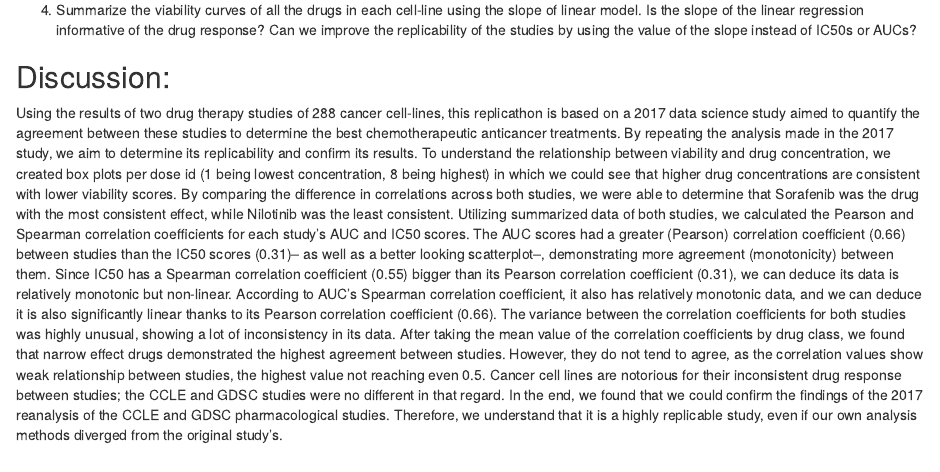
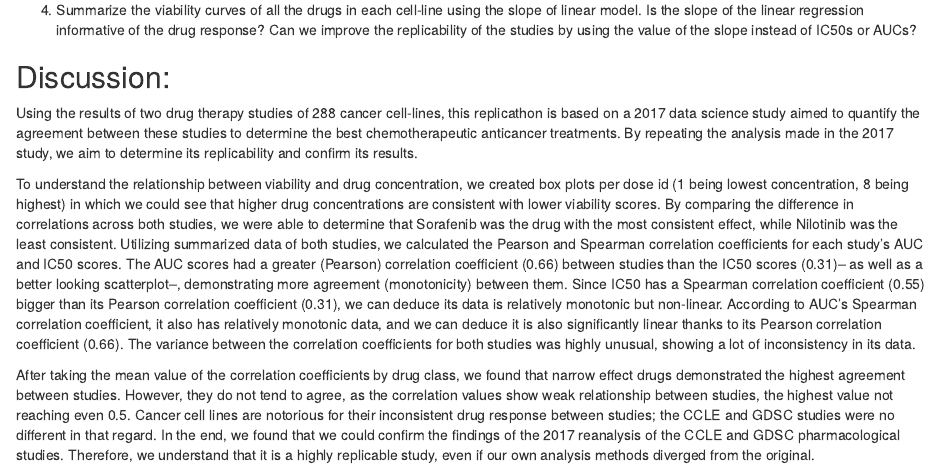
Before and after one commit to Los-Davidez/PR2017replicaton, an R Markdown document (Los_Davidez_Group_Analysis.rmd): the page in a window 1100 px wide, from 10440 px down. Rendered offline with R 4.5, knitr and Pandoc, with nearby package versions; code that draws random numbers runs with fixed seeds of ours; some code elsewhere in the file could not run offline.

Commit message:
Update Los_Davidez_Group_Analysis.rmd

````diff
--- a/Los_Davidez_Group_Analysis.rmd
+++ b/Los_Davidez_Group_Analysis.rmd
@@ -426,7 +426,25 @@ Modified from [Kirstie Whitaker](https://github.com/KirstieJane/).
 
 ## Discussion:
 
-Using the results of two drug therapy studies of 288 cancer cell-lines, this replicathon is based on a 2017 data science study aimed to quantify the agreement between these studies to determine the best chemotherapeutic anticancer treatments. By repeating the analysis made in the 2017 study, we aim to determine its replicability and confirm its results.
-To understand the relationship between viability and drug concentration, we created box plots per dose id (1 being lowest concentration, 8 being highest) in which we could see that higher drug concentrations are consistent with lower viability scores. By comparing the difference in correlations across both studies, we were able to determine that Sorafenib was the drug with the most consistent effect, while Nilotinib was the least consistent. Utilizing summarized data of both studies, we calculated the Pearson and Spearman correlation coefficients for each study’s AUC and IC50 scores. The AUC scores had a greater (Pearson) correlation coefficient (0.66) between studies than the IC50 scores (0.31)-- as well as a better looking scatterplot--, demonstrating more agreement (monotonicity) between them. Since IC50 has a Spearman correlation coefficient (0.55) bigger than its Pearson correlation coefficient (0.31), we can deduce its data is relatively monotonic but non-linear. According to AUC's Spearman correlation coefficient, it also has relatively monotonic data, and we can deduce it is also significantly linear thanks to its Pearson correlation coefficient (0.66). The variance between the correlation coefficients for both studies was highly unusual, showing a lot of inconsistency in its data.
-After taking the mean value of the correlation coefficients by drug class, we found that narrow effect drugs demonstrated the highest agreement between studies. However, they do not tend to agree, as the correlation values show weak relationship between studies, the highest value not reaching even 0.5. Cancer cell lines are notorious for their inconsistent drug response between studies; the CCLE and GDSC studies were no different in that regard. In the end, we found that we could confirm the findings of the 2017 reanalysis of the CCLE and GDSC pharmacological studies. Therefore, we understand that it is a highly replicable study, even if our own analysis methods diverged from the original study’s.
+Using the results of two drug therapy studies of 288 cancer cell-lines, this replicathon is based on a 2017 data science study aimed
+to quantify the agreement between these studies to determine the best chemotherapeutic anticancer treatments. By repeating the analysis
+made in the 2017 study, we aim to determine its replicability and confirm its results.
+
+To understand the relationship between viability and drug concentration, we created box plots per dose id (1 being lowest concentration,
+8 being highest) in which we could see that higher drug concentrations are consistent with lower viability scores. By comparing the
+difference in correlations across both studies, we were able to determine that Sorafenib was the drug with the most consistent effect,
+while Nilotinib was the least consistent. Utilizing summarized data of both studies, we calculated the Pearson and Spearman correlation
+coefficients for each study’s AUC and IC50 scores. The AUC scores had a greater (Pearson) correlation coefficient (0.66) between
+studies than the IC50 scores (0.31)-- as well as a better looking scatterplot--, demonstrating more agreement (monotonicity)
+between them. Since IC50 has a Spearman correlation coefficient (0.55) bigger than its Pearson correlation coefficient (0.31), we can
+deduce its data is relatively monotonic but non-linear. According to AUC's Spearman correlation coefficient, it also has relatively
+monotonic data, and we can deduce it is also significantly linear thanks to its Pearson correlation coefficient (0.66). The variance
+between the correlation coefficients for both studies was highly unusual, showing a lot of inconsistency in its data.
+
+After taking the mean value of the correlation coefficients by drug class, we found that narrow effect drugs demonstrated the highest
+agreement between studies. However, they do not tend to agree, as the correlation values show weak relationship between studies, the highest
+value not reaching even 0.5. Cancer cell lines are notorious for their inconsistent drug response between studies; the CCLE and GDSC studies
+were no different in that regard. In the end, we found that we could confirm the findings of the 2017 reanalysis of the CCLE and
+GDSC pharmacological studies. Therefore, we understand that it is a highly replicable study, even if our own analysis methods diverged
+from the original.
 ```{r}
````
